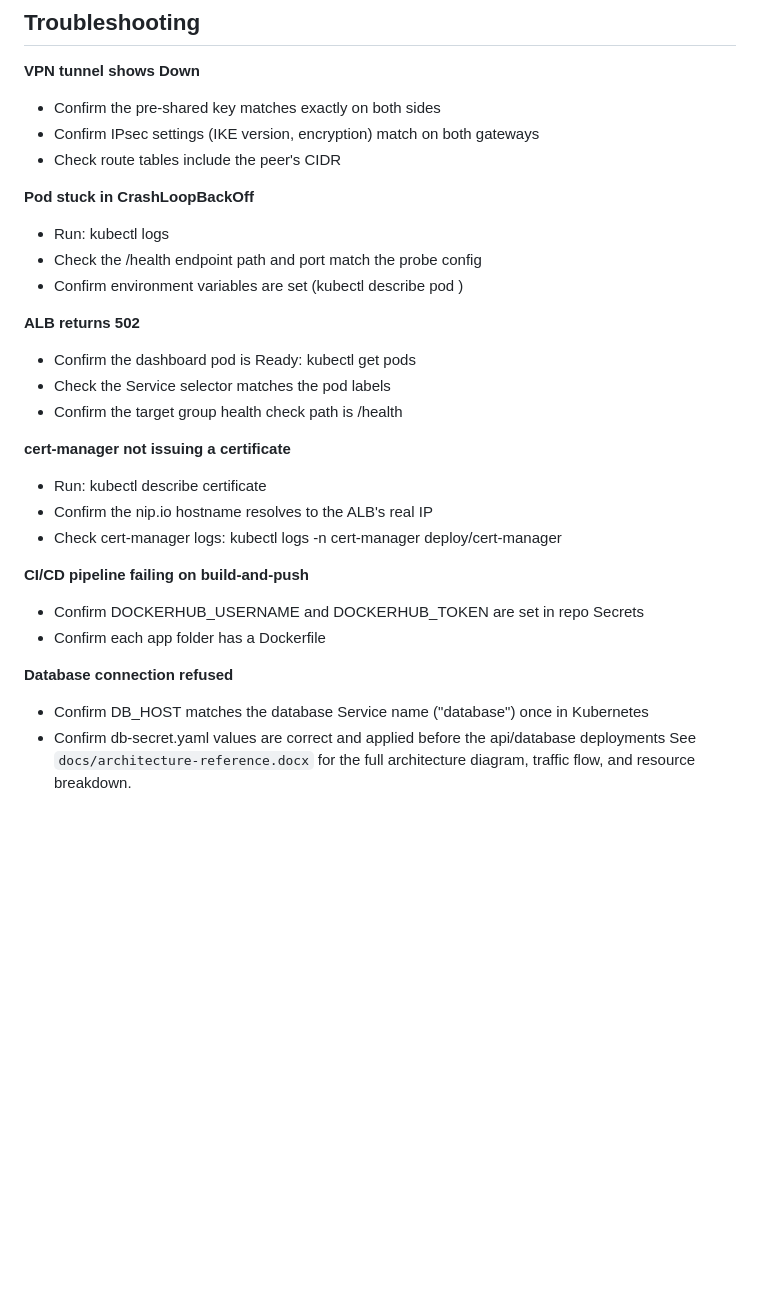
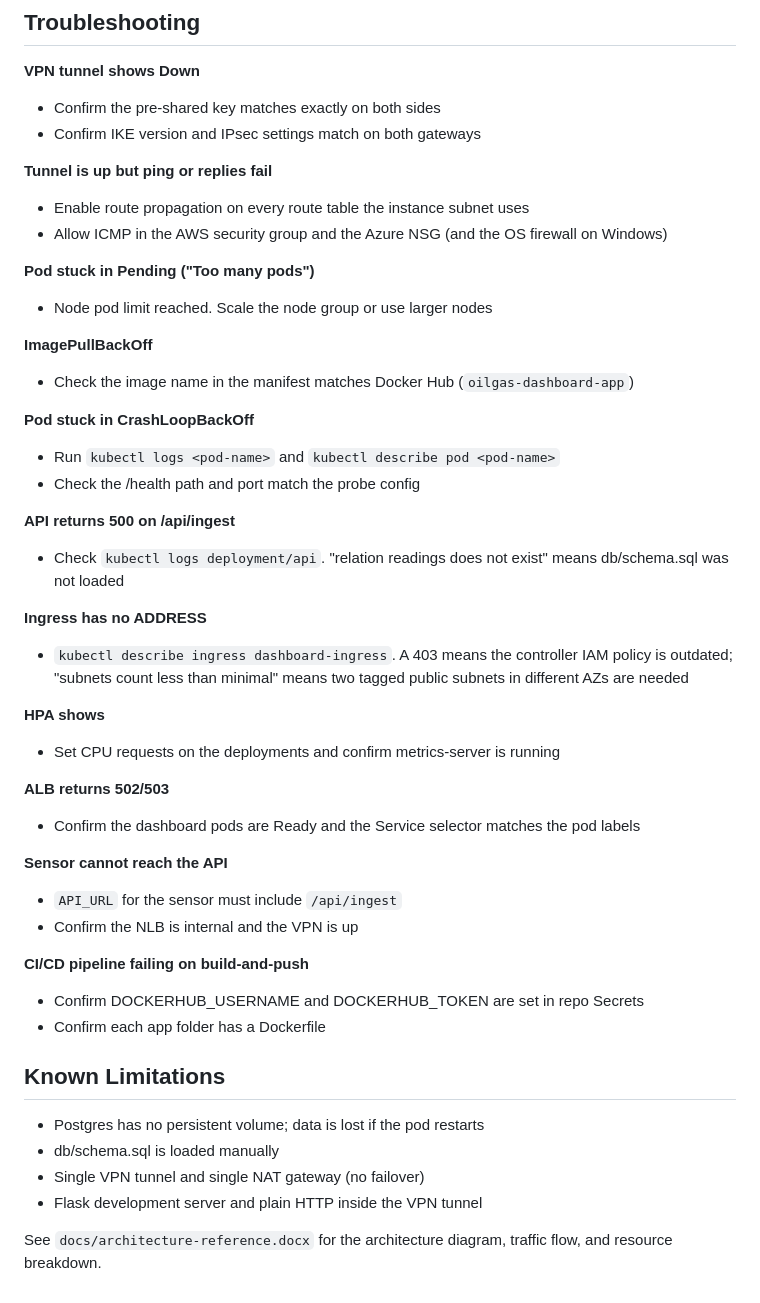
Before and after one commit to Elixirman/oilgas-multicloud-monitor, a Markdown page: README.md, the part around one of its changes. Drawn GitHub-style; blank space fills up the shorter version.

Commit message:
[docs] update README for CloudFront edge, CI/CD, deploy order and troubleshooting

```diff
--- a/README.md
+++ b/README.md
@@ -104,29 +96,46 @@ Phase 6 - Verify: generate a reading on the field VM, confirm it appears on the
 
 **VPN tunnel shows Down**
 - Confirm the pre-shared key matches exactly on both sides
-- Confirm IPsec settings (IKE version, encryption) match on both gateways
-- Check route tables include the peer's CIDR
+- Confirm IKE version and IPsec settings match on both gateways
+
+**Tunnel is up but ping or replies fail**
+- Enable route propagation on every route table the instance subnet uses
+- Allow ICMP in the AWS security group and the Azure NSG (and the OS firewall on Windows)
+
+**Pod stuck in Pending ("Too many pods")**
+- Node pod limit reached. Scale the node group or use larger nodes
+
+**ImagePullBackOff**
+- Check the image name in the manifest matches Docker Hub (`oilgas-dashboard-app`)
 
 **Pod stuck in CrashLoopBackOff**
-- Run: kubectl logs <pod-name>
-- Check the /health endpoint path and port match the probe config
-- Confirm environment variables are set (kubectl describe pod <pod-name>)
+- Run `kubectl logs <pod-name>` and `kubectl describe pod <pod-name>`
+- Check the /health path and port match the probe config
 
-**ALB returns 502**
-- Confirm the dashboard pod is Ready: kubectl get pods
-- Check the Service selector matches the pod labels
-- Confirm the target group health check path is /health
+**API returns 500 on /api/ingest**
+- Check `kubectl logs deployment/api`. "relation readings does not exist" means db/schema.sql was not loaded
 
-**cert-manager not issuing a certificate**
-- Run: kubectl describe certificate <name>
-- Confirm the nip.io hostname resolves to the ALB's real IP
-- Check cert-manager logs: kubectl logs -n cert-manager deploy/cert-manager
+**Ingress has no ADDRESS**
+- `kubectl describe ingress dashboard-ingress`. A 403 means the controller IAM policy is outdated; "subnets count less than minimal" means two tagged public subnets in different AZs are needed
+
+**HPA shows <unknown>**
+- Set CPU requests on the deployments and confirm metrics-server is running
+
+**ALB returns 502/503**
+- Confirm the dashboard pods are Ready and the Service selector matches the pod labels
+
+**Sensor cannot reach the API**
+- `API_URL` for the sensor must include `/api/ingest`
+- Confirm the NLB is internal and the VPN is up
 
 **CI/CD pipeline failing on build-and-push**
 - Confirm DOCKERHUB_USERNAME and DOCKERHUB_TOKEN are set in repo Secrets
 - Confirm each app folder has a Dockerfile
 
-**Database connection refused**
-- Confirm DB_HOST matches the database Service name ("database") once in Kubernetes
-- Confirm db-secret.yaml values are correct and applied before the api/database deployments
-See `docs/architecture-reference.docx` for the full architecture diagram, traffic flow, and resource breakdown.
+## Known Limitations
+- Postgres has no persistent volume; data is lost if the pod restarts
+- db/schema.sql is loaded manually
+- Single VPN tunnel and single NAT gateway (no failover)
+- Flask development server and plain HTTP inside the VPN tunnel
+
+See `docs/architecture-reference.docx` for the architecture diagram, traffic flow, and resource breakdown.
```
Also changed, not shown: other parts of README.md (+39 -47 lines).
